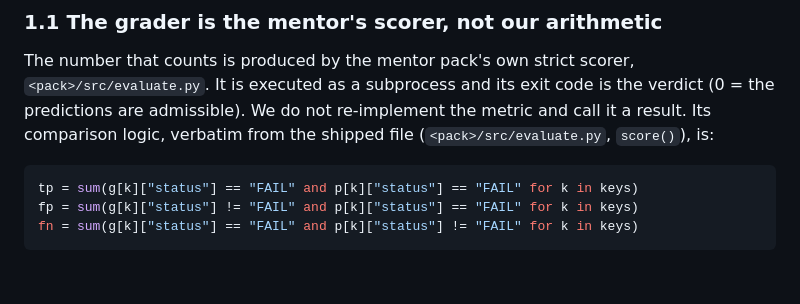
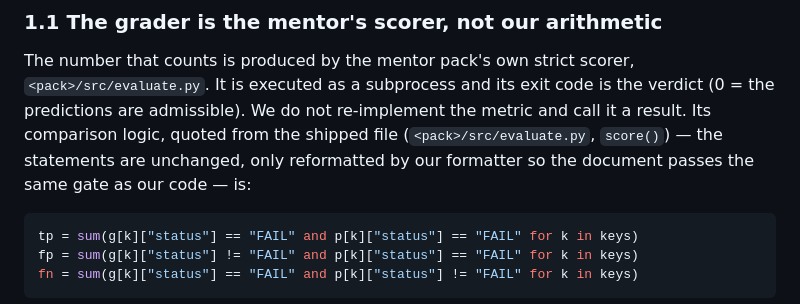
Before and after one commit to OussemaHarrabi/ClaimGuard, a Markdown page: docs/verification/ENGINE-PERFORMANCE-ANALYSIS.md, the part around the change. Rendered like a GitHub page; blank space fills up the shorter version.

Commit message:
docs: correct a "verbatim" claim that our own formatter had invalidated
The performance analysis quotes the mentor scorer's comparison logic and called the
quote verbatim. Ruff formats Python blocks inside Markdown, so the commit before
this one left the file failing the format gate; reformatting it fixed the gate but
made "verbatim" false. The wording now says exactly what happened: the statements
are unchanged, only reformatted.

Found by CI failing on a documentation-only commit - which is the gate doing its
job, since a doc that breaks the build is still a defect.

````diff
--- a/docs/verification/ENGINE-PERFORMANCE-ANALYSIS.md
+++ b/docs/verification/ENGINE-PERFORMANCE-ANALYSIS.md
@@ -26,7 +26,9 @@ what the mentor's 200 held-out claims would settle.
 The number that counts is produced by the mentor pack's own strict scorer,
 `<pack>/src/evaluate.py`. It is executed as a subprocess and its exit code is the verdict
 (0 = the predictions are admissible). We do not re-implement the metric and call it a result.
-Its comparison logic, verbatim from the shipped file (`<pack>/src/evaluate.py`, `score()`), is:
+Its comparison logic, quoted from the shipped file (`<pack>/src/evaluate.py`, `score()`) — the
+statements are unchanged, only reformatted by our formatter so the document passes the same gate as
+our code — is:
 
 ```python
 tp = sum(g[k]["status"] == "FAIL" and p[k]["status"] == "FAIL" for k in keys)
````
